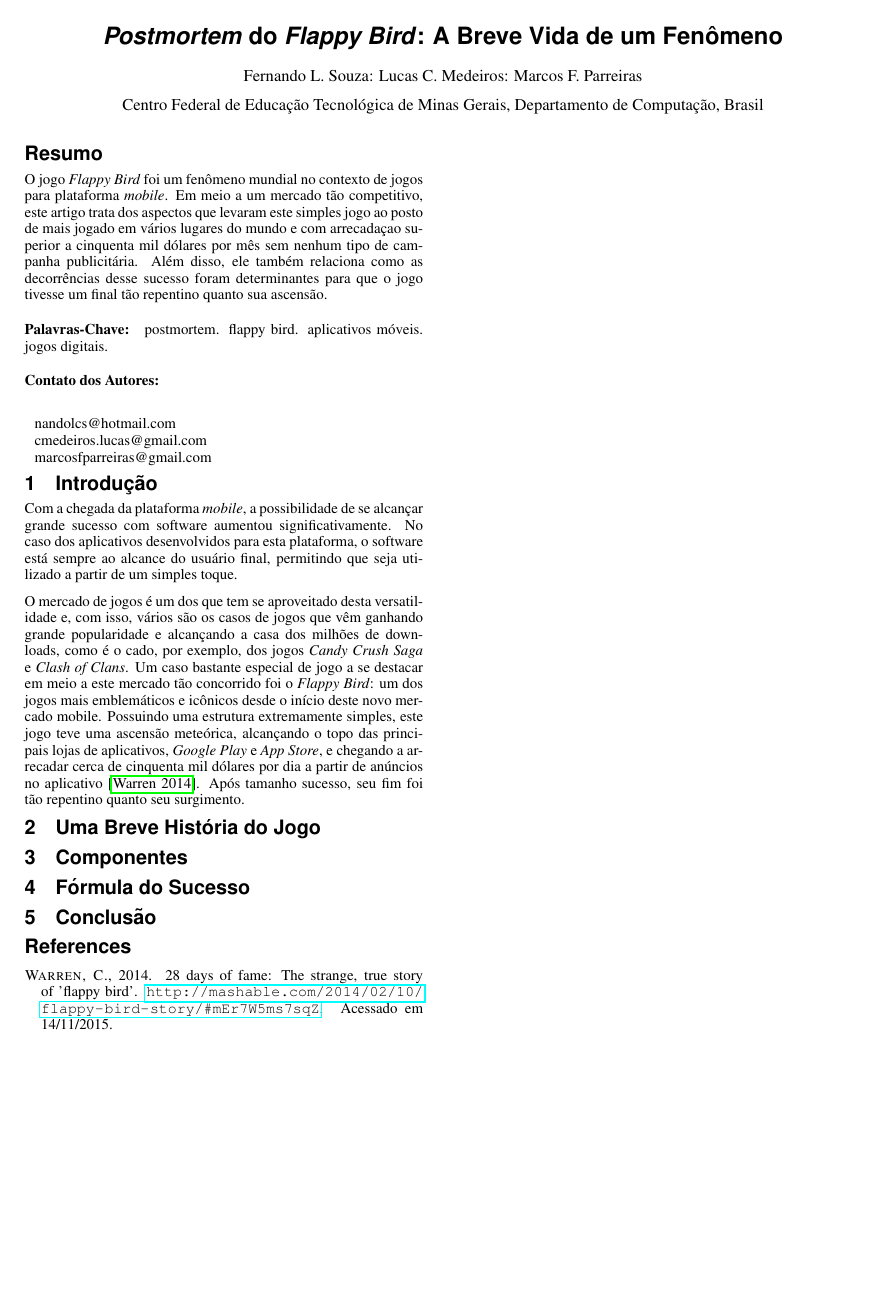
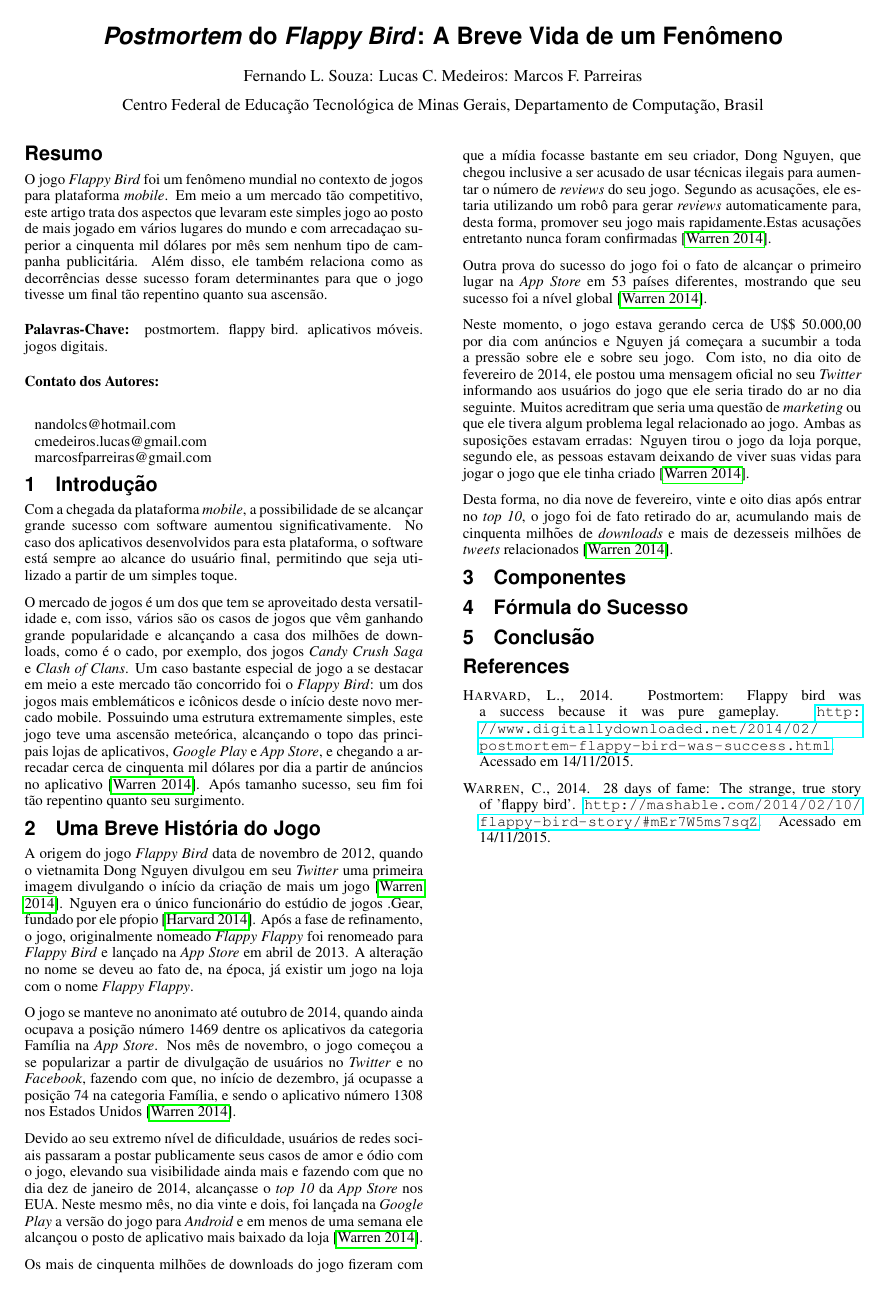
Before and after one commit to marcosfparreiras/postmortem-flappy-bird, a LaTeX document (main.tex, which reads content/historia.tex): the whole page. Compiled offline with pdfLaTeX.

Commit message:
revisão da seção História finalizada

```diff
--- a/content/historia.tex
+++ b/content/historia.tex
@@ -1,10 +1,10 @@
-A origem do jogo \textit{Flappy Bird} data de novembro de 2012, quando o vietnamita Dong Nguyen divulgou em seu \textit{Twitter} uma primeira imagem divulgando o início da criação de mais um jogo \cite{Warren2014}. Nguyen era o único funcionário do estúdio de jogos .Gear, fundado por ele pŕopio \cite{Harvard2014}. Após a fase de refinamento, o jogo, originalmente nomeado \textit{Flappy Flappy} foi renomeado e lançado na \textit{App Store} em abril de 2013. A alteração no nome se deveu ao fato de já existir um jogo na loja com o nome \textit{Flappy Flappy}.
+A origem do jogo \textit{Flappy Bird} data de novembro de 2012, quando o vietnamita Dong Nguyen divulgou em seu \textit{Twitter} uma primeira imagem divulgando o início da criação de mais um jogo \cite{Warren2014}. Nguyen era o único funcionário do estúdio de jogos .Gear, fundado por ele pŕopio \cite{Harvard2014}. Após a fase de refinamento, o jogo, originalmente nomeado \textit{Flappy Flappy} foi renomeado para \textit{Flappy Bird} e lançado na \textit{App Store} em abril de 2013. A alteração no nome se deveu ao fato de, na época, já existir um jogo na loja com o nome \textit{Flappy Flappy}.
 
 O jogo se manteve no anonimato até outubro de 2014, quando ainda ocupava a posição número 1469 dentre os aplicativos da categoria Família na \textit{App Store}. Nos mês de novembro, o jogo começou a se popularizar a partir de divulgação de usuários no \textit{Twitter} e no \textit{Facebook}, fazendo com que, no início de dezembro, já ocupasse a posição 74 na categoria Família, e sendo o aplicativo número 1308 nos Estados Unidos \cite{Warren2014}.
 
 Devido ao seu extremo nível de dificuldade, usuários de redes sociais passaram a postar publicamente seus casos de amor e ódio com o jogo, elevando sua visibilidade ainda mais e fazendo com que no dia dez de janeiro de 2014, alcançasse o \textit{top 10} da \textit{App Store} nos EUA. Neste mesmo mês, no dia vinte e dois, foi lançada na \textit{Google Play} a versão do jogo para \textit{Android} e em menos de uma semana ele alcançou o posto de aplicativo mais baixado da loja \cite{Warren2014}.
 
-Os mais de cinquenta milhões de downloads do jogo fizeram com que a mídia focasse bastante em seu criador, Dong Nguyen, que chegou inclusive a ser acusado de usar técnicas ilegais para aumentar o número de \textit{reviews} do seu jogo. Segundo as acusações, ele estaria utilizando um robô para gerar \textit{reviews} automaticamente para, desta forma, promove seu jogo mais rapidamente.Estas acusações entretanto nunca foram confirmadas \cite{Warren2014}.
+Os mais de cinquenta milhões de downloads do jogo fizeram com que a mídia focasse bastante em seu criador, Dong Nguyen, que chegou inclusive a ser acusado de usar técnicas ilegais para aumentar o número de \textit{reviews} do seu jogo. Segundo as acusações, ele estaria utilizando um robô para gerar \textit{reviews} automaticamente para, desta forma, promover seu jogo mais rapidamente.Estas acusações entretanto nunca foram confirmadas \cite{Warren2014}.
 
 Outra prova do sucesso do jogo foi o fato de alcançar o primeiro lugar na \textit{App Store} em 53 países diferentes, mostrando que seu sucesso foi a nível global \cite{Warren2014}.
 
```
Also changed, not shown: main.tex (+1 -1 lines), main.pdf, 3 other files.
